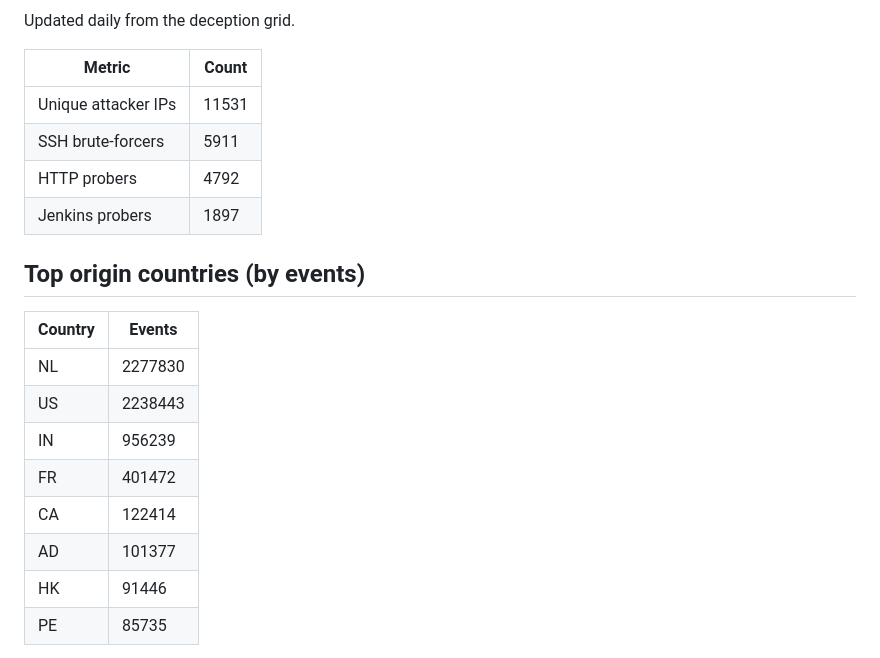
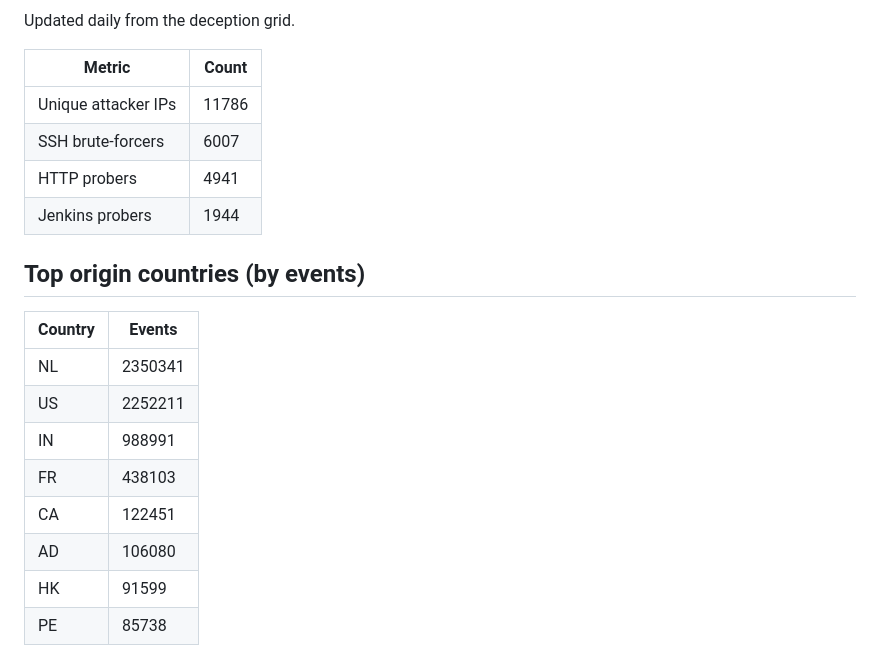
Before and after one commit to nawabs11/terrarium, a Markdown page: MAP.md, the part around one of its changes. Drawn GitHub-style.

Commit message:
Daily feed update: 2026-11-03

```diff
--- a/MAP.md
+++ b/MAP.md
@@ -6,21 +6,21 @@ Updated daily from the deception grid.
 
 | Metric | Count |
 |---|---|
-| Unique attacker IPs | 11531 |
-| SSH brute-forcers | 5911 |
-| HTTP probers | 4792 |
-| Jenkins probers | 1897 |
+| Unique attacker IPs | 11786 |
+| SSH brute-forcers | 6007 |
+| HTTP probers | 4941 |
+| Jenkins probers | 1944 |
 
 ## Top origin countries (by events)
 
 | Country | Events |
 |---|---|
-| NL | 2277830 |
-| US | 2238443 |
-| IN | 956239 |
-| FR | 401472 |
-| CA | 122414 |
-| AD | 101377 |
-| HK | 91446 |
-| PE | 85735 |
+| NL | 2350341 |
+| US | 2252211 |
+| IN | 988991 |
+| FR | 438103 |
+| CA | 122451 |
+| AD | 106080 |
+| HK | 91599 |
+| PE | 85738 |
 
```
Also changed, not shown: other parts of MAP.md (+1 -1 lines), README.md (+3 -3 lines), assets/map.png, 11 other files.
